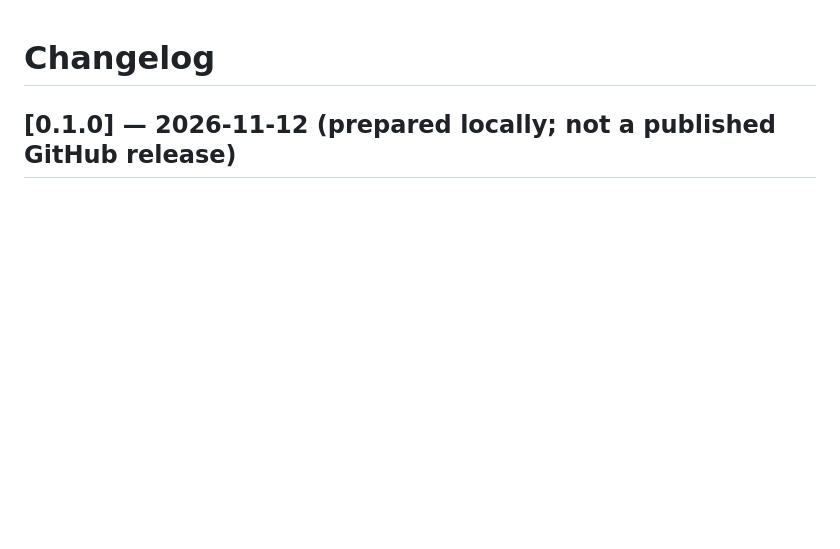
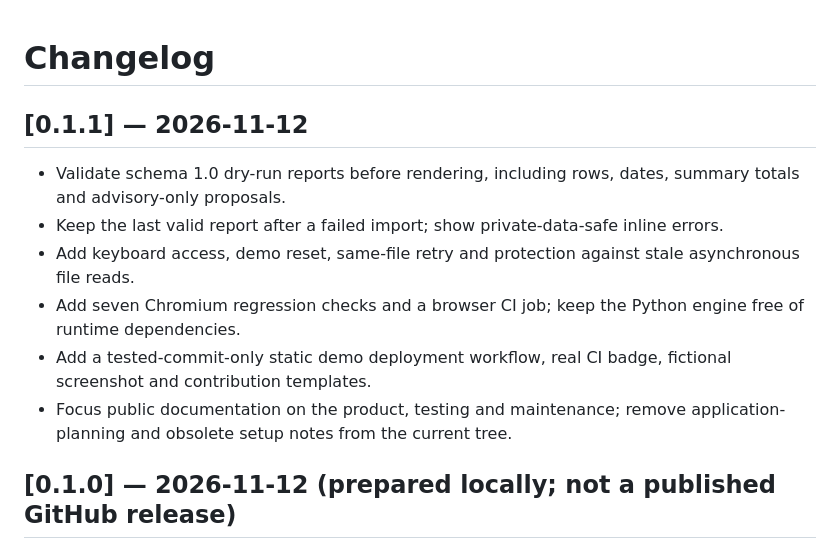
Before and after one commit to erenariel/konaklamaflow, a Markdown page: CHANGELOG.md, the part around the change. Drawn GitHub-style; blank space fills up the shorter version.

```diff
--- a/CHANGELOG.md
+++ b/CHANGELOG.md
@@ -1,4 +1,13 @@
 # Changelog
+
+## [0.1.1] — 2026-11-12
+
+- Validate schema 1.0 dry-run reports before rendering, including rows, dates, summary totals and advisory-only proposals.
+- Keep the last valid report after a failed import; show private-data-safe inline errors.
+- Add keyboard access, demo reset, same-file retry and protection against stale asynchronous file reads.
+- Add seven Chromium regression checks and a browser CI job; keep the Python engine free of runtime dependencies.
+- Add a tested-commit-only static demo deployment workflow, real CI badge, fictional screenshot and contribution templates.
+- Focus public documentation on the product, testing and maintenance; remove application-planning and obsolete setup notes from the current tree.
 
 ## [0.1.0] — 2026-11-12 (prepared locally; not a published GitHub release)
 
```
Also changed, not shown: .github/ISSUE_TEMPLATE/bug_report.md (added, +13 -0 lines), .github/ISSUE_TEMPLATE/feature_request.md (added, +11 -0 lines), .github/pull_request_template.md (added, +10 -0 lines), README.md (+10 -6 lines), docs/AI_WORKFLOWS.md (deleted, +0 -14 lines), docs/MAINTAINER_PLAN.md (+25 -21 lines), docs/OSS_APPLICATION_STRATEGY_TR.md (deleted, +0 -55 lines), docs/TESTING.md (added, +45 -0 lines), docs/VALIDATION_TR.md (deleted, +0 -18 lines), docs/images/demo-report.png (added), 6 other files.
